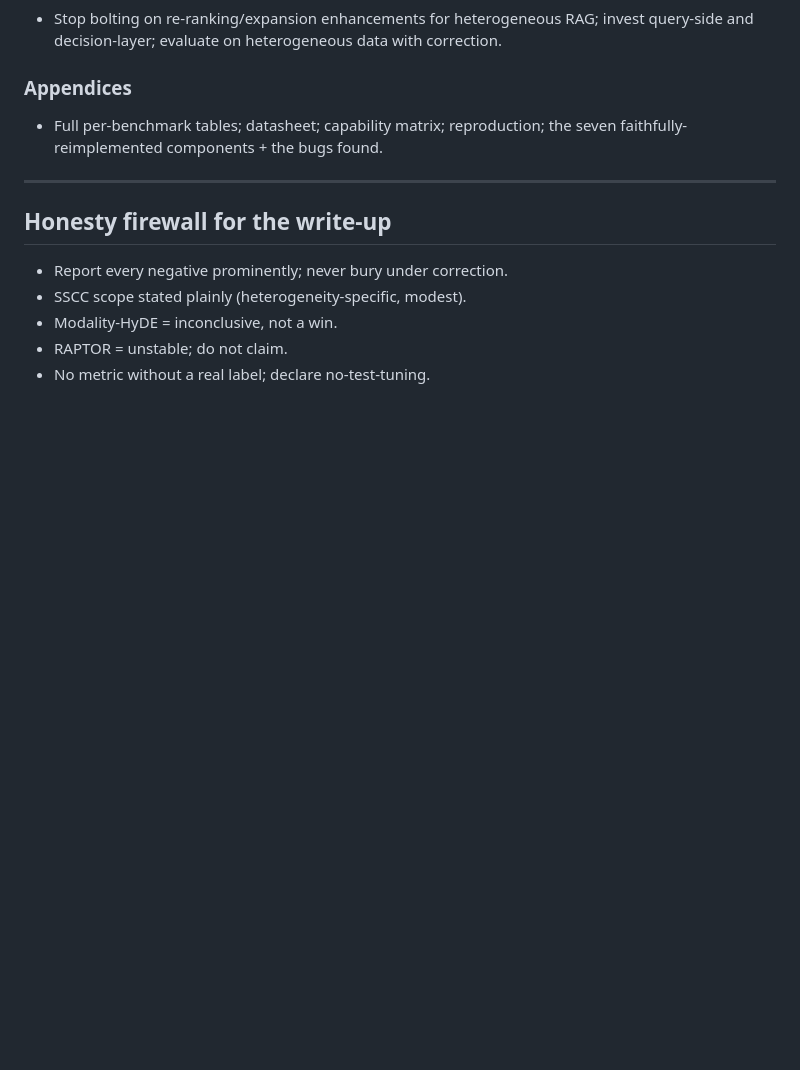
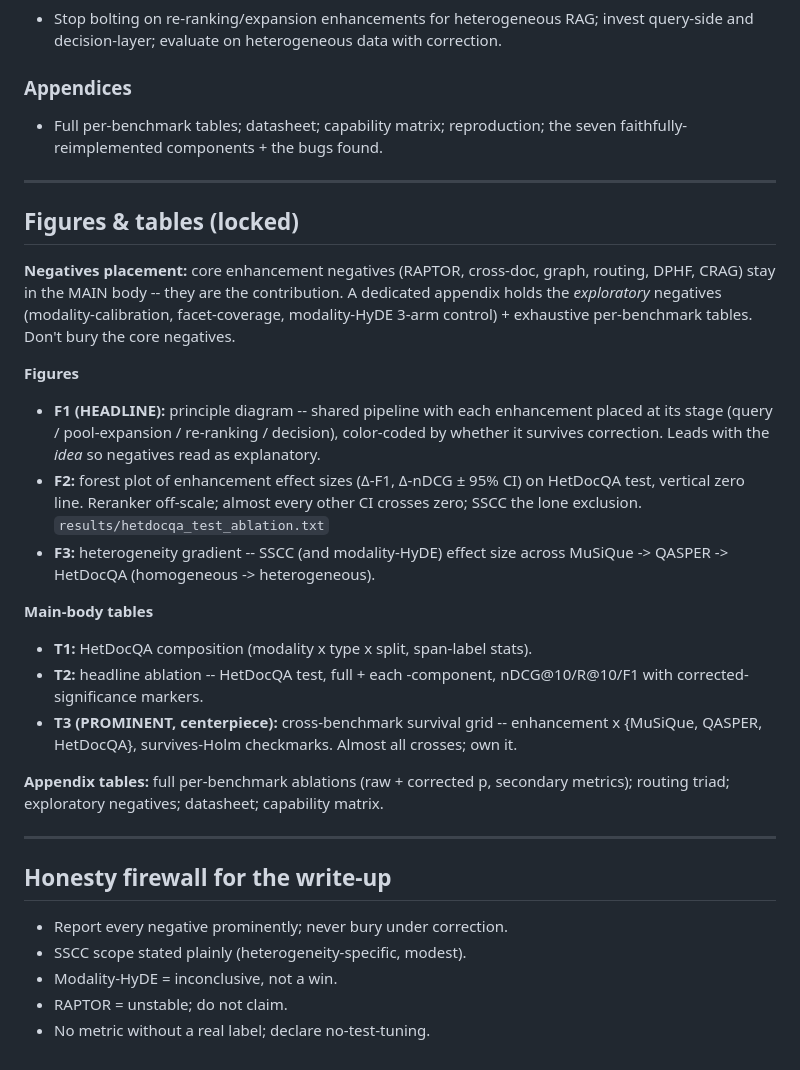
Before and after one commit to qarkapp/sscc-rag-paper, a Markdown page: paper/OUTLINE.md, the part around the change. GitHub-like rendering; blank space fills up the shorter version.

Commit message:
docs(paper): lock figures/tables plan -- F1 principle diagram headline, T3 survival grid prominent, negatives placement

```diff
--- a/paper/OUTLINE.md
+++ b/paper/OUTLINE.md
@@ -111,6 +111,35 @@ reimplementation).
 
 ---
 
+## Figures & tables (locked)
+
+**Negatives placement:** core enhancement negatives (RAPTOR, cross-doc, graph, routing,
+DPHF, CRAG) stay in the MAIN body -- they are the contribution. A dedicated appendix
+holds the *exploratory* negatives (modality-calibration, facet-coverage, modality-HyDE
+3-arm control) + exhaustive per-benchmark tables. Don't bury the core negatives.
+
+**Figures**
+- **F1 (HEADLINE):** principle diagram -- shared pipeline with each enhancement placed
+  at its stage (query / pool-expansion / re-ranking / decision), color-coded by whether
+  it survives correction. Leads with the *idea* so negatives read as explanatory.
+- **F2:** forest plot of enhancement effect sizes (Δ-F1, Δ-nDCG ± 95% CI) on HetDocQA
+  test, vertical zero line. Reranker off-scale; almost every other CI crosses zero;
+  SSCC the lone exclusion. `results/hetdocqa_test_ablation.txt`
+- **F3:** heterogeneity gradient -- SSCC (and modality-HyDE) effect size across
+  MuSiQue -> QASPER -> HetDocQA (homogeneous -> heterogeneous).
+
+**Main-body tables**
+- **T1:** HetDocQA composition (modality x type x split, span-label stats).
+- **T2:** headline ablation -- HetDocQA test, full + each -component, nDCG@10/R@10/F1
+  with corrected-significance markers.
+- **T3 (PROMINENT, centerpiece):** cross-benchmark survival grid -- enhancement x
+  {MuSiQue, QASPER, HetDocQA}, survives-Holm checkmarks. Almost all crosses; own it.
+
+**Appendix tables:** full per-benchmark ablations (raw + corrected p, secondary
+metrics); routing triad; exploratory negatives; datasheet; capability matrix.
+
+---
+
 ## Honesty firewall for the write-up
 - Report every negative prominently; never bury under correction.
 - SSCC scope stated plainly (heterogeneity-specific, modest).
```
